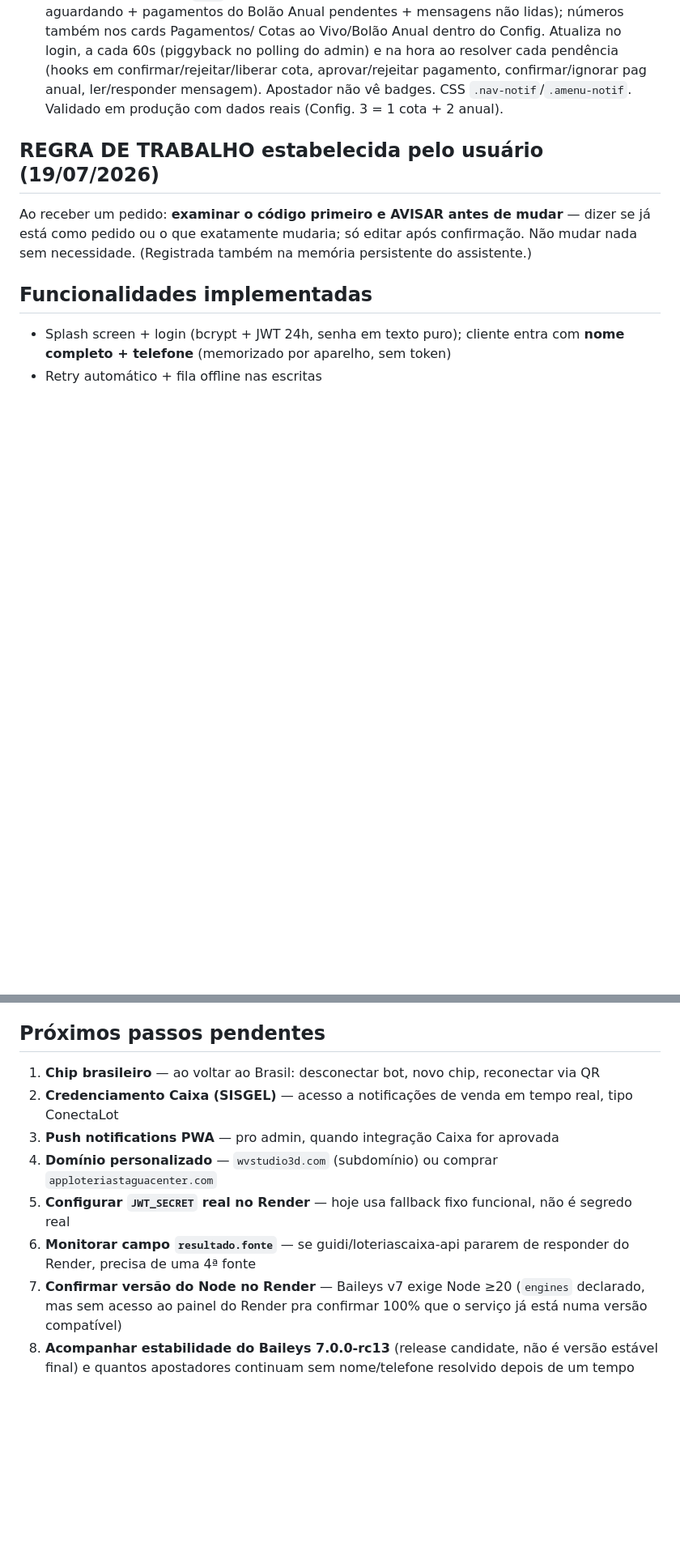
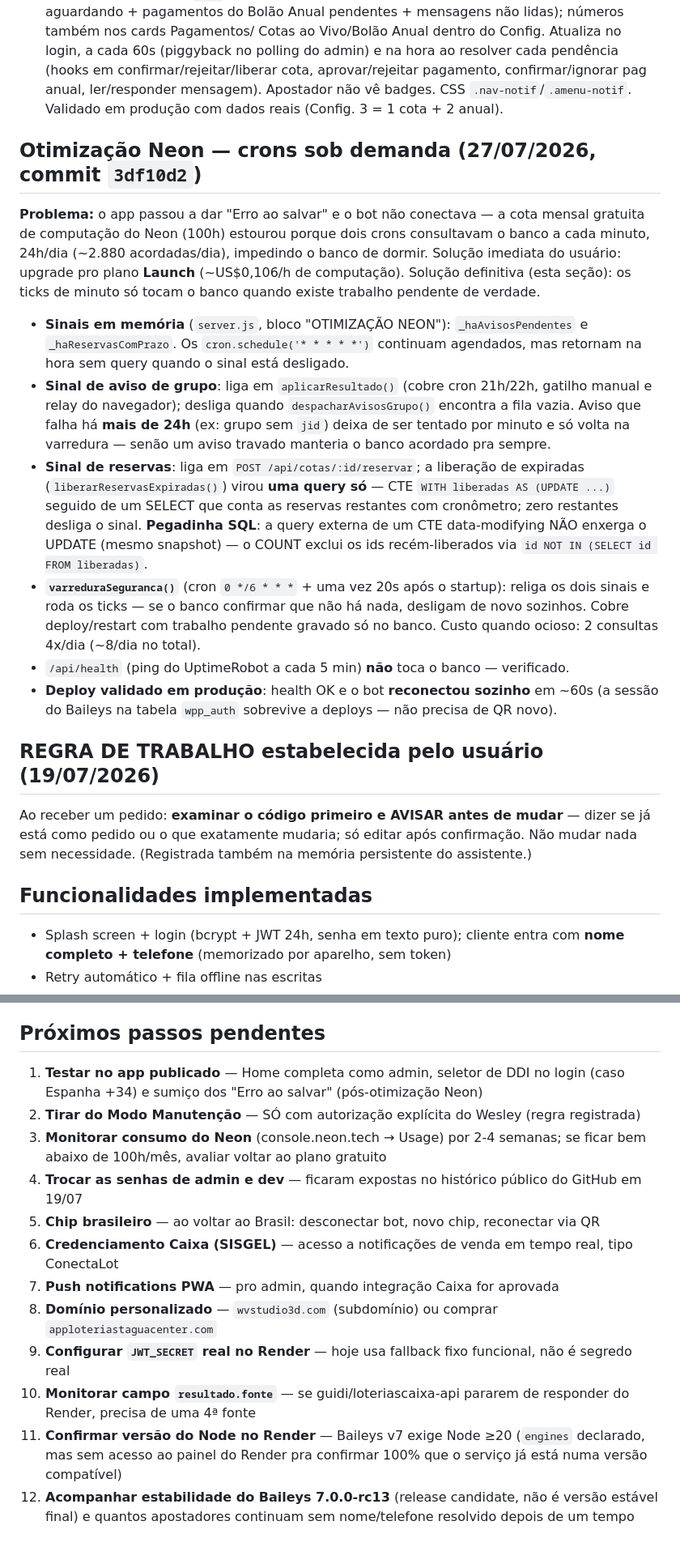
Before and after one commit to NewPrint3D/-app-loterias-taguacenter, a Markdown page: CONTEXTO.md, 2 parts joined by grey strips. Shown at 81% size. Rendered like a GitHub page; blank space fills up the shorter version.

Commit message:
Atualiza CONTEXTO.md: otimização Neon, Home única + DDI, pendências de 27/07
Co-Authored-By: Claude Fable 5 <noreply@anthropic.com>

```diff
--- a/CONTEXTO.md
+++ b/CONTEXTO.md
@@ -573,6 +574,34 @@ data+estimativa no formato compacto delas).
   vê badges. CSS `.nav-notif`/`.amenu-notif`. Validado em produção com dados reais (Config. 3 =
   1 cota + 2 anual).
 
+## Otimização Neon — crons sob demanda (27/07/2026, commit `3df10d2`)
+
+**Problema:** o app passou a dar "Erro ao salvar" e o bot não conectava — a cota mensal gratuita
+de computação do Neon (100h) estourou porque dois crons consultavam o banco a cada minuto, 24h/dia
+(~2.880 acordadas/dia), impedindo o banco de dormir. Solução imediata do usuário: upgrade pro
+plano **Launch** (~US$0,106/h de computação). Solução definitiva (esta seção): os ticks de minuto
+só tocam o banco quando existe trabalho pendente de verdade.
+
+- **Sinais em memória** (`server.js`, bloco "OTIMIZAÇÃO NEON"): `_haAvisosPendentes` e
+  `_haReservasComPrazo`. Os `cron.schedule('* * * * *')` continuam agendados, mas retornam na hora
+  sem query quando o sinal está desligado.
+- **Sinal de aviso de grupo**: liga em `aplicarResultado()` (cobre cron 21h/22h, gatilho manual e
+  relay do navegador); desliga quando `despacharAvisosGrupo()` encontra a fila vazia. Aviso que
+  falha há **mais de 24h** (ex: grupo sem `jid`) deixa de ser tentado por minuto e só volta na
+  varredura — senão um aviso travado manteria o banco acordado pra sempre.
+- **Sinal de reservas**: liga em `POST /api/cotas/:id/reservar`; a liberação de expiradas
+  (`liberarReservasExpiradas()`) virou **uma query só** — CTE `WITH liberadas AS (UPDATE ...)`
+  seguido de um SELECT que conta as reservas restantes com cronômetro; zero restantes desliga o
+  sinal. **Pegadinha SQL**: a query externa de um CTE data-modifying NÃO enxerga o UPDATE (mesmo
+  snapshot) — o COUNT exclui os ids recém-liberados via `id NOT IN (SELECT id FROM liberadas)`.
+- **`varreduraSeguranca()`** (cron `0 */6 * * *` + uma vez 20s após o startup): religa os dois
+  sinais e roda os ticks — se o banco confirmar que não há nada, desligam de novo sozinhos. Cobre
+  deploy/restart com trabalho pendente gravado só no banco. Custo quando ocioso: 2 consultas
+  4x/dia (~8/dia no total).
+- `/api/health` (ping do UptimeRobot a cada 5 min) **não** toca o banco — verificado.
+- **Deploy validado em produção**: health OK e o bot **reconectou sozinho** em ~60s (a sessão do
+  Baileys na tabela `wpp_auth` sobrevive a deploys — não precisa de QR novo).
+
 ## REGRA DE TRABALHO estabelecida pelo usuário (19/07/2026)
 
 Ao receber um pedido: **examinar o código primeiro e AVISAR antes de mudar** — dizer se já está
@@ -702,14 +731,20 @@ Render atualiza frontend + backend automaticamente em ~1-3 min.
 
 ## Próximos passos pendentes
 
-1. **Chip brasileiro** — ao voltar ao Brasil: desconectar bot, novo chip, reconectar via QR
-2. **Credenciamento Caixa (SISGEL)** — acesso a notificações de venda em tempo real, tipo ConectaLot
-3. **Push notifications PWA** — pro admin, quando integração Caixa for aprovada
-4. **Domínio personalizado** — `wvstudio3d.com` (subdomínio) ou comprar `apploteriastaguacenter.com`
-5. **Configurar `JWT_SECRET` real no Render** — hoje usa fallback fixo funcional, não é segredo real
-6. **Monitorar campo `resultado.fonte`** — se guidi/loteriascaixa-api pararem de responder do
-   Render, precisa de uma 4ª fonte
-7. **Confirmar versão do Node no Render** — Baileys v7 exige Node ≥20 (`engines` declarado, mas
-   sem acesso ao painel do Render pra confirmar 100% que o serviço já está numa versão compatível)
-8. **Acompanhar estabilidade do Baileys 7.0.0-rc13** (release candidate, não é versão estável
-   final) e quantos apostadores continuam sem nome/telefone resolvido depois de um tempo
+1. **Testar no app publicado** — Home completa como admin, seletor de DDI no login (caso Espanha
+   +34) e sumiço dos "Erro ao salvar" (pós-otimização Neon)
+2. **Tirar do Modo Manutenção** — SÓ com autorização explícita do Wesley (regra registrada)
+3. **Monitorar consumo do Neon** (console.neon.tech → Usage) por 2-4 semanas; se ficar bem abaixo
+   de 100h/mês, avaliar voltar ao plano gratuito
+4. **Trocar as senhas de admin e dev** — ficaram expostas no histórico público do GitHub em 19/07
+5. **Chip brasileiro** — ao voltar ao Brasil: desconectar bot, novo chip, reconectar via QR
+6. **Credenciamento Caixa (SISGEL)** — acesso a notificações de venda em tempo real, tipo ConectaLot
+7. **Push notifications PWA** — pro admin, quando integração Caixa for aprovada
+8. **Domínio personalizado** — `wvstudio3d.com` (subdomínio) ou comprar `apploteriastaguacenter.com`
+9. **Configurar `JWT_SECRET` real no Render** — hoje usa fallback fixo funcional, não é segredo real
+10. **Monitorar campo `resultado.fonte`** — se guidi/loteriascaixa-api pararem de responder do
+    Render, precisa de uma 4ª fonte
+11. **Confirmar versão do Node no Render** — Baileys v7 exige Node ≥20 (`engines` declarado, mas
+    sem acesso ao painel do Render pra confirmar 100% que o serviço já está numa versão compatível)
+12. **Acompanhar estabilidade do Baileys 7.0.0-rc13** (release candidate, não é versão estável
+    final) e quantos apostadores continuam sem nome/telefone resolvido depois de um tempo
```
Also changed, not shown: other parts of CONTEXTO.md (+4 -3 lines).
